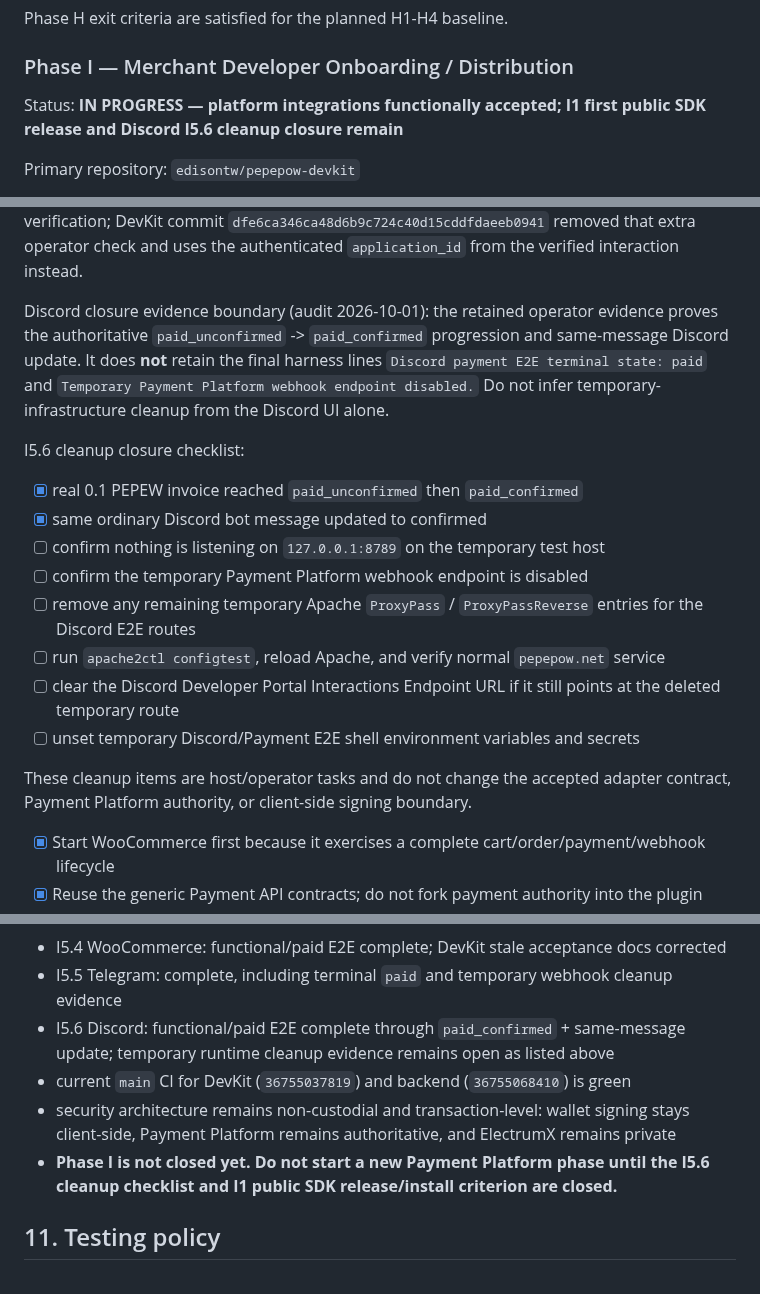
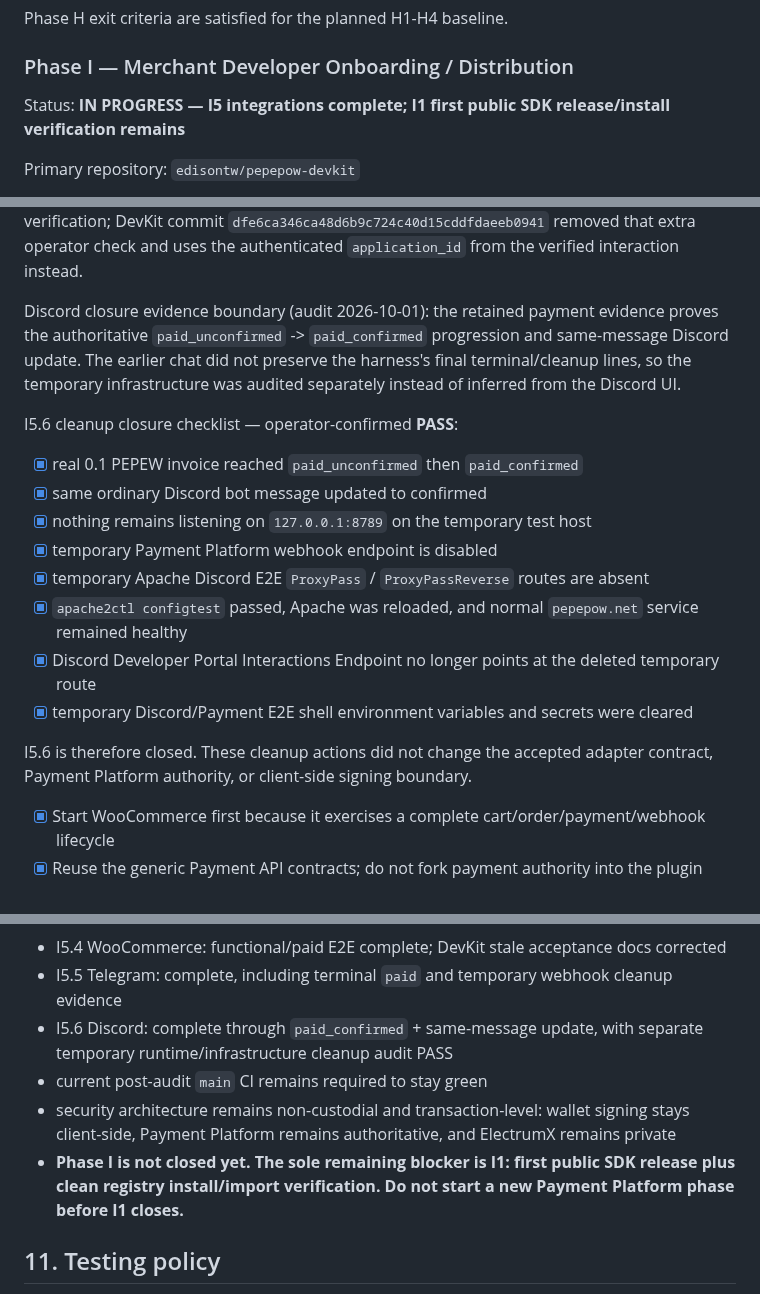
Before and after one commit to edisontw/pepepow-electrumx-service, a Markdown page: docs/PAYMENT_PLATFORM_ROADMAP.md, 3 parts joined by grey strips. Rendered like a GitHub page.

Commit message:
Close Discord I5.6 cleanup audit

```diff
--- a/docs/PAYMENT_PLATFORM_ROADMAP.md
+++ b/docs/PAYMENT_PLATFORM_ROADMAP.md
@@ -632,7 +632,7 @@ Phase H exit criteria are satisfied for the planned H1-H4 baseline.
 
 ### Phase I — Merchant Developer Onboarding / Distribution
 
-Status: **IN PROGRESS — platform integrations functionally accepted; I1 first public SDK release and Discord I5.6 cleanup closure remain**
+Status: **IN PROGRESS — I5 integrations complete; I1 first public SDK release/install verification remains**
 
 Primary repository: `edisontw/pepepow-devkit`
 
@@ -981,20 +981,20 @@ DevKit commit `80d9acafd24a786cf55d5240f8756a2f4825f417` added the bounded opera
 
 Final I5.6 acceptance passed on 2026-10-01 with a real 0.1 PEPEW payment from a payer address different from the merchant receiving address. The Payment Platform advanced through `paid_unconfirmed` and `paid_confirmed`, and the same ordinary Discord bot message was updated to confirmed. The first live real-payment attempt exposed a redundant operator-supplied Discord application-ID mismatch after the request had already passed Ed25519 verification; DevKit commit `dfe6ca346ca48d6b9c724c40d15cddfdaeeb0941` removed that extra operator check and uses the authenticated `application_id` from the verified interaction instead.
 
-Discord closure evidence boundary (audit 2026-10-01): the retained operator evidence proves the authoritative `paid_unconfirmed` -> `paid_confirmed` progression and same-message Discord update. It does **not** retain the final harness lines `Discord payment E2E terminal state: paid` and `Temporary Payment Platform webhook endpoint disabled.` Do not infer temporary-infrastructure cleanup from the Discord UI alone.
+Discord closure evidence boundary (audit 2026-10-01): the retained payment evidence proves the authoritative `paid_unconfirmed` -> `paid_confirmed` progression and same-message Discord update. The earlier chat did not preserve the harness's final terminal/cleanup lines, so the temporary infrastructure was audited separately instead of inferred from the Discord UI.
 
-I5.6 cleanup closure checklist:
+I5.6 cleanup closure checklist — operator-confirmed **PASS**:
 
 - [x] real 0.1 PEPEW invoice reached `paid_unconfirmed` then `paid_confirmed`
 - [x] same ordinary Discord bot message updated to confirmed
-- [ ] confirm nothing is listening on `127.0.0.1:8789` on the temporary test host
-- [ ] confirm the temporary Payment Platform webhook endpoint is disabled
-- [ ] remove any remaining temporary Apache `ProxyPass` / `ProxyPassReverse` entries for the Discord E2E routes
-- [ ] run `apache2ctl configtest`, reload Apache, and verify normal `pepepow.net` service
-- [ ] clear the Discord Developer Portal Interactions Endpoint URL if it still points at the deleted temporary route
-- [ ] unset temporary Discord/Payment E2E shell environment variables and secrets
+- [x] nothing remains listening on `127.0.0.1:8789` on the temporary test host
+- [x] temporary Payment Platform webhook endpoint is disabled
+- [x] temporary Apache Discord E2E `ProxyPass` / `ProxyPassReverse` routes are absent
+- [x] `apache2ctl configtest` passed, Apache was reloaded, and normal `pepepow.net` service remained healthy
+- [x] Discord Developer Portal Interactions Endpoint no longer points at the deleted temporary route
+- [x] temporary Discord/Payment E2E shell environment variables and secrets were cleared
 
-These cleanup items are host/operator tasks and do not change the accepted adapter contract, Payment Platform authority, or client-side signing boundary.
+I5.6 is therefore closed. These cleanup actions did not change the accepted adapter contract, Payment Platform authority, or client-side signing boundary.
 
 - [x] Start WooCommerce first because it exercises a complete cart/order/payment/webhook lifecycle
 - [x] Reuse the generic Payment API contracts; do not fork payment authority into the plugin
@@ -1011,10 +1011,10 @@ Phase I closure audit (2026-10-01):
 
 - I5.4 WooCommerce: functional/paid E2E complete; DevKit stale acceptance docs corrected
 - I5.5 Telegram: complete, including terminal `paid` and temporary webhook cleanup evidence
-- I5.6 Discord: functional/paid E2E complete through `paid_confirmed` + same-message update; temporary runtime cleanup evidence remains open as listed above
-- current `main` CI for DevKit (`36755037819`) and backend (`36755068410`) is green
+- I5.6 Discord: complete through `paid_confirmed` + same-message update, with separate temporary runtime/infrastructure cleanup audit PASS
+- current post-audit `main` CI remains required to stay green
 - security architecture remains non-custodial and transaction-level: wallet signing stays client-side, Payment Platform remains authoritative, and ElectrumX remains private
-- **Phase I is not closed yet. Do not start a new Payment Platform phase until the I5.6 cleanup checklist and I1 public SDK release/install criterion are closed.**
+- **Phase I is not closed yet. The sole remaining blocker is I1: first public SDK release plus clean registry install/import verification. Do not start a new Payment Platform phase before I1 closes.**
 
 ## 11. Testing policy
 
```
Also changed, not shown: other parts of docs/PAYMENT_PLATFORM_ROADMAP.md (+2 -2 lines).
